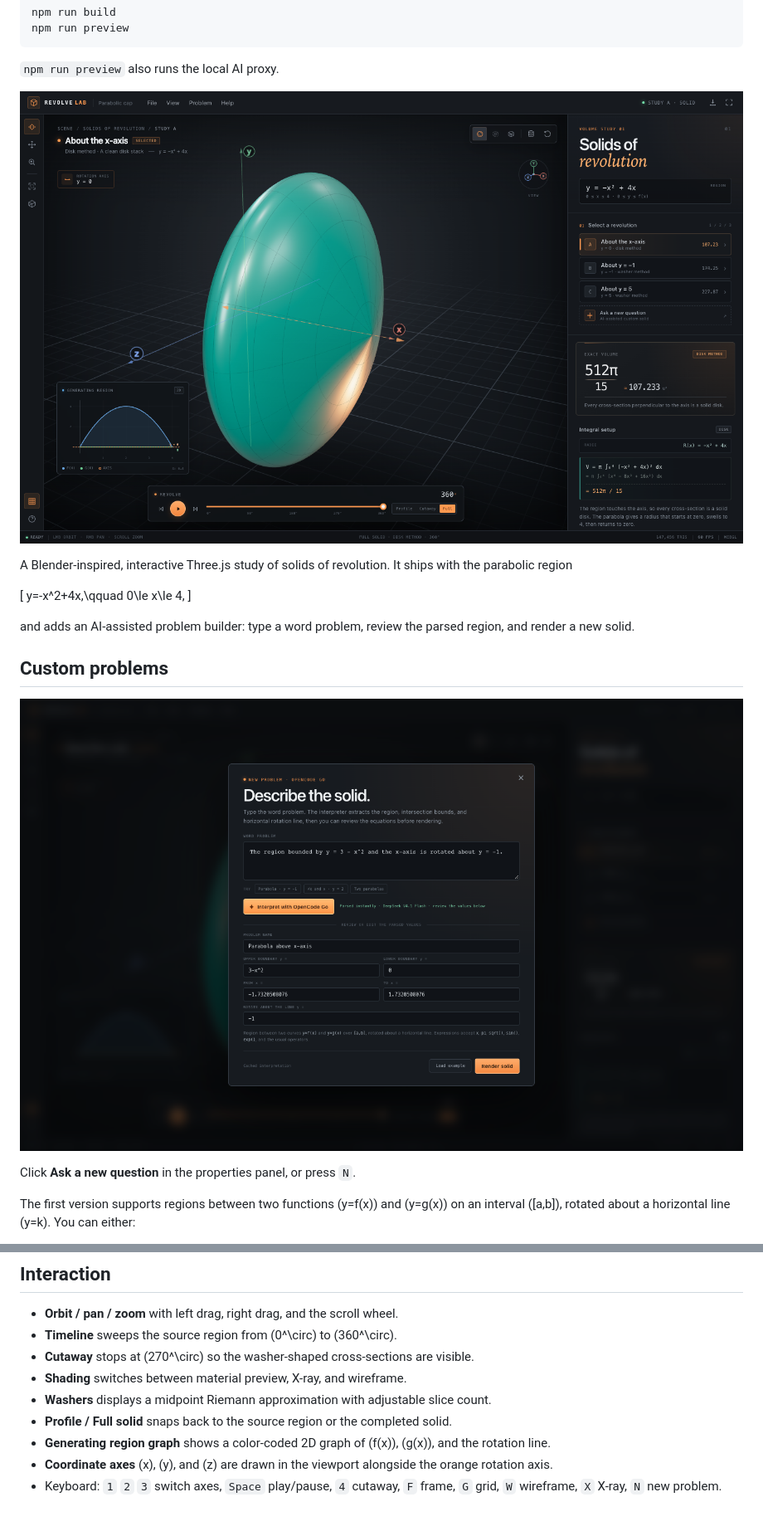
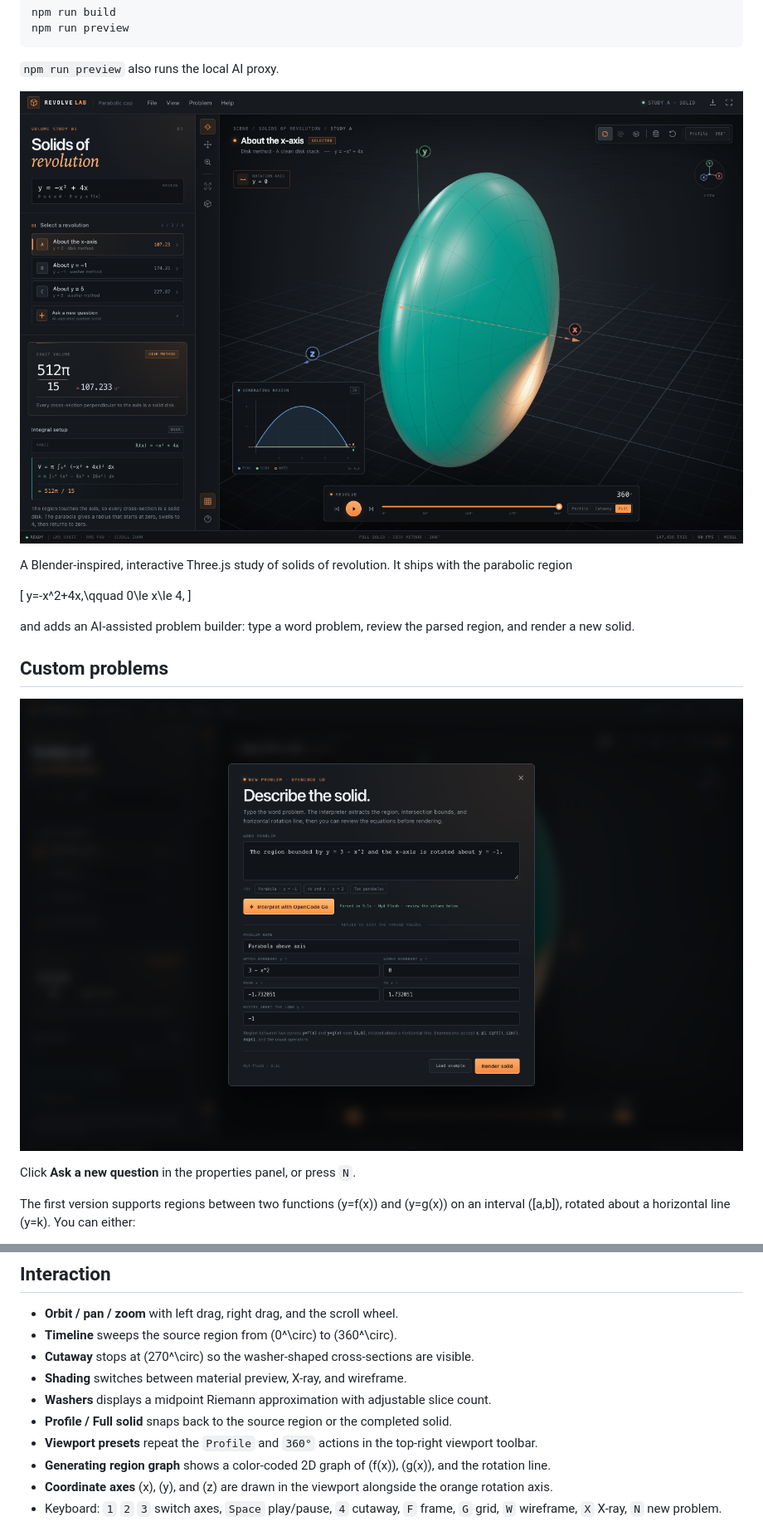
Before and after one commit to contraliz/revolvelab, a Markdown page: README.md, 2 parts joined by grey strips. Shown at 83% size. Drawn GitHub-style; pictures changed too: builder-preview.png, preview.png.

Commit message:
Move properties sidebar left and add viewport revolve presets

```diff
--- a/README.md
+++ b/README.md
@@ -133,6 +133,7 @@ V_C=\pi\int_0^4\left[25-\left(5-(-x^2+4x)\right)^2\right]dx
 - **Shading** switches between material preview, X-ray, and wireframe.
 - **Washers** displays a midpoint Riemann approximation with adjustable slice count.
 - **Profile / Full solid** snaps back to the source region or the completed solid.
+- **Viewport presets** repeat the `Profile` and `360°` actions in the top-right viewport toolbar.
 - **Generating region graph** shows a color-coded 2D graph of \(f(x)\), \(g(x)\), and the rotation line.
 - **Coordinate axes** \(x\), \(y\), and \(z\) are drawn in the viewport alongside the orange rotation axis.
 - Keyboard: `1` `2` `3` switch axes, `Space` play/pause, `4` cutaway, `F` frame, `G` grid, `W` wireframe, `X` X-ray, `N` new problem.
```
Also changed, not shown: 2 other files.
